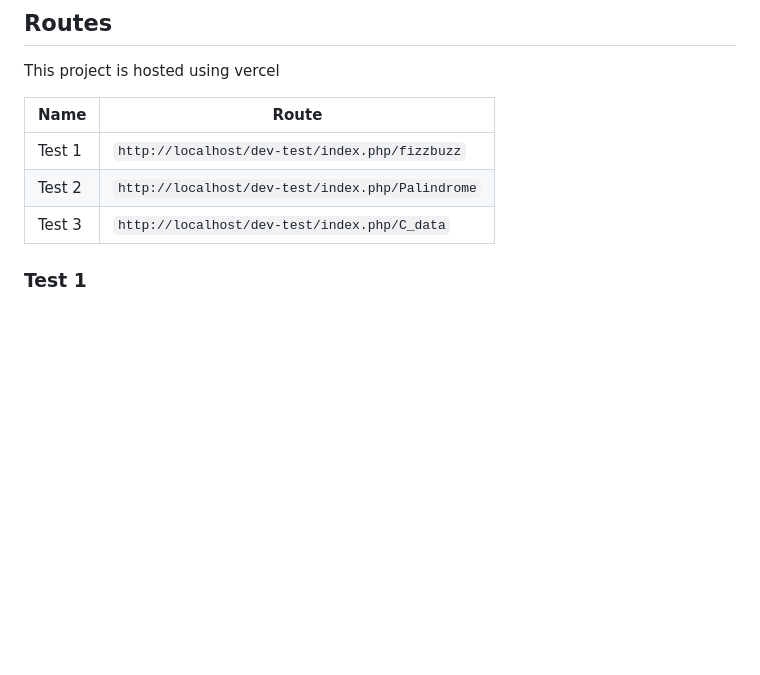
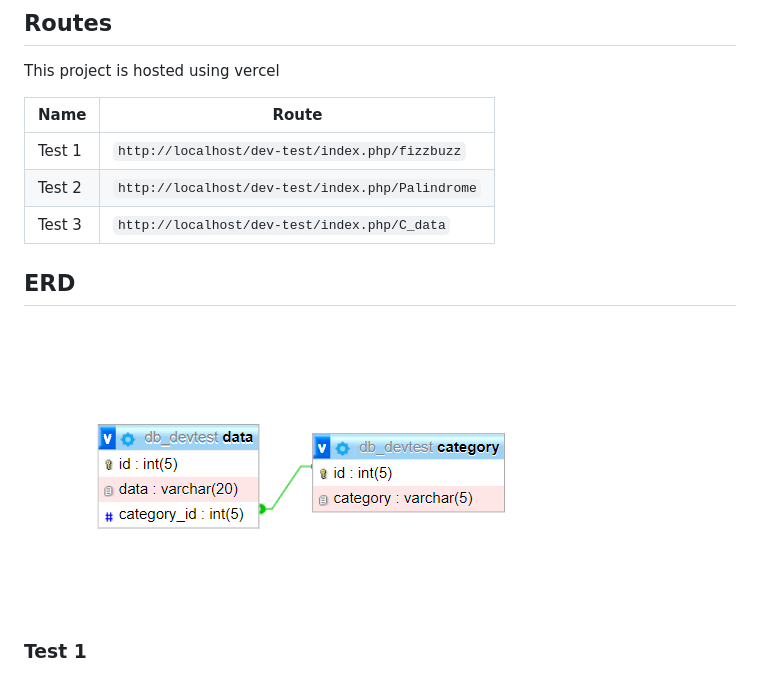
Before and after one commit to Arbyusman/dev-test, a Markdown page: README.md, the part around the change. GitHub-like rendering; pictures changed too: docs/ERD.png (added); blank space fills up the shorter version.

```diff
--- a/README.md
+++ b/README.md
@@ -15,6 +15,10 @@ This project is hosted using vercel
 | Test 1 | `http://localhost/dev-test/index.php/fizzbuzz` |
 | Test 2 | `http://localhost/dev-test/index.php/Palindrome` |
 | Test 3 | `http://localhost/dev-test/index.php/C_data` |
+
+
+## ERD
+![ERD](./docs/ERD.png)
 
 ### Test 1
 
```
